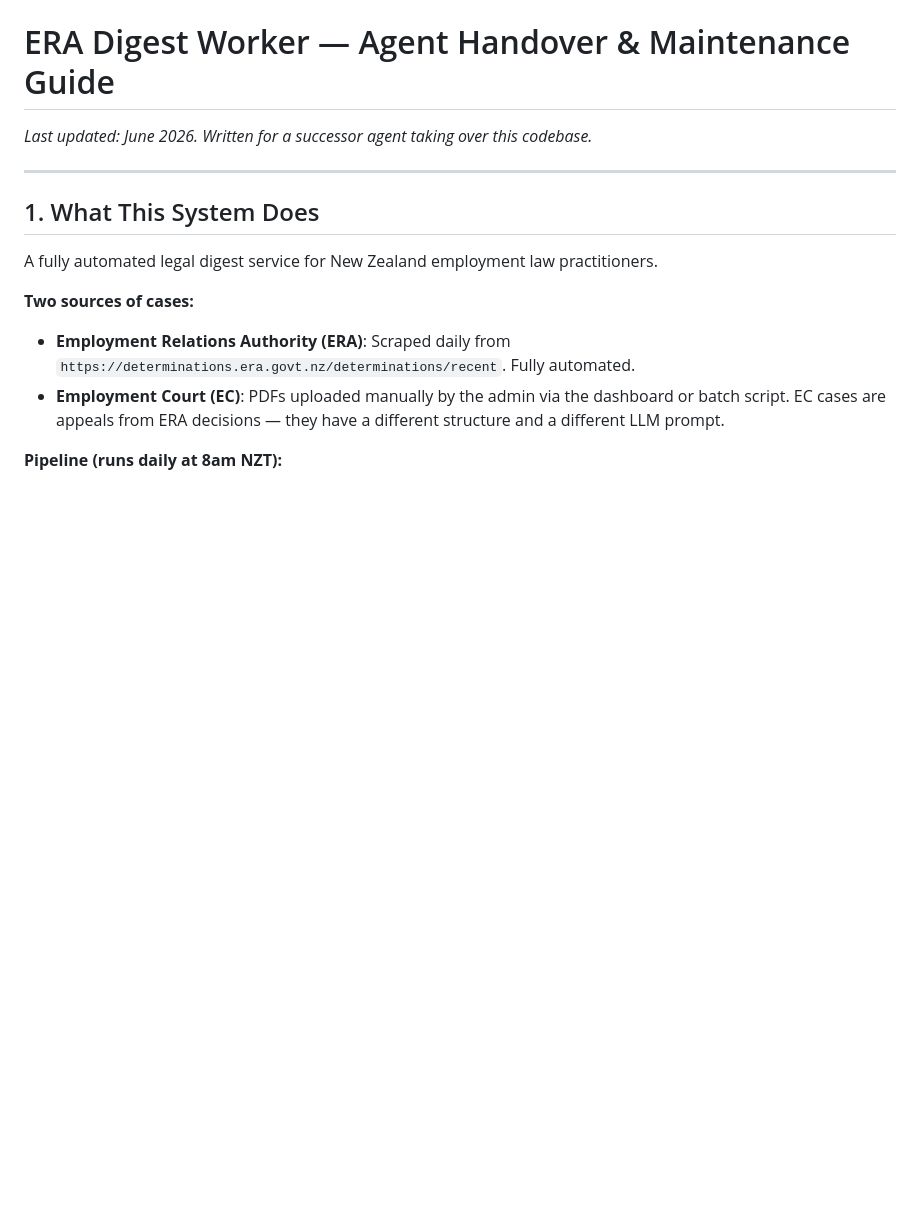
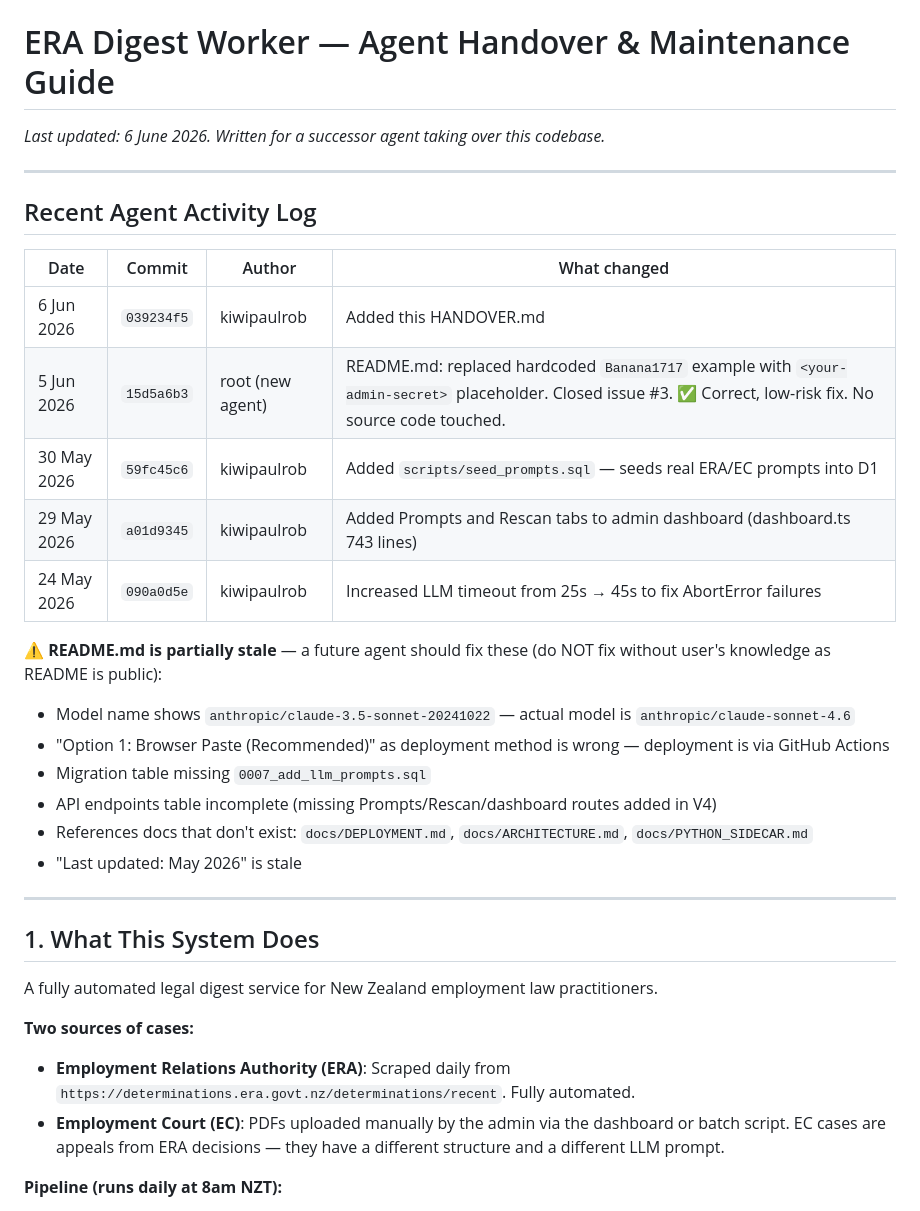
Before and after one commit to kiwipaulrob/employment-case-summaries, a Markdown page: HANDOVER.md, the part around the change. GitHub-like rendering; blank space fills up the shorter version.

Commit message:
Update HANDOVER.md — add agent activity log, note stale README issues

```diff
--- a/HANDOVER.md
+++ b/HANDOVER.md
@@ -1,6 +1,26 @@
 # ERA Digest Worker — Agent Handover & Maintenance Guide
 
-_Last updated: June 2026. Written for a successor agent taking over this codebase._
+_Last updated: 6 June 2026. Written for a successor agent taking over this codebase._
+
+---
+
+## Recent Agent Activity Log
+
+| Date | Commit | Author | What changed |
+|------|--------|--------|-------------|
+| 6 Jun 2026 | `039234f5` | kiwipaulrob | Added this HANDOVER.md |
+| 5 Jun 2026 | `15d5a6b3` | root (new agent) | README.md: replaced hardcoded `Banana1717` example with `<your-admin-secret>` placeholder. Closed issue #3. ✅ Correct, low-risk fix. No source code touched. |
+| 30 May 2026 | `59fc45c6` | kiwipaulrob | Added `scripts/seed_prompts.sql` — seeds real ERA/EC prompts into D1 |
+| 29 May 2026 | `a01d9345` | kiwipaulrob | Added Prompts and Rescan tabs to admin dashboard (dashboard.ts 743 lines) |
+| 24 May 2026 | `090a0d5e` | kiwipaulrob | Increased LLM timeout from 25s → 45s to fix AbortError failures |
+
+**⚠️ README.md is partially stale** — a future agent should fix these (do NOT fix without user's knowledge as README is public):
+- Model name shows `anthropic/claude-3.5-sonnet-20241022` — actual model is `anthropic/claude-sonnet-4.6`
+- "Option 1: Browser Paste (Recommended)" as deployment method is wrong — deployment is via GitHub Actions
+- Migration table missing `0007_add_llm_prompts.sql`
+- API endpoints table incomplete (missing Prompts/Rescan/dashboard routes added in V4)
+- References docs that don't exist: `docs/DEPLOYMENT.md`, `docs/ARCHITECTURE.md`, `docs/PYTHON_SIDECAR.md`
+- "Last updated: May 2026" is stale
 
 ---
 
```
